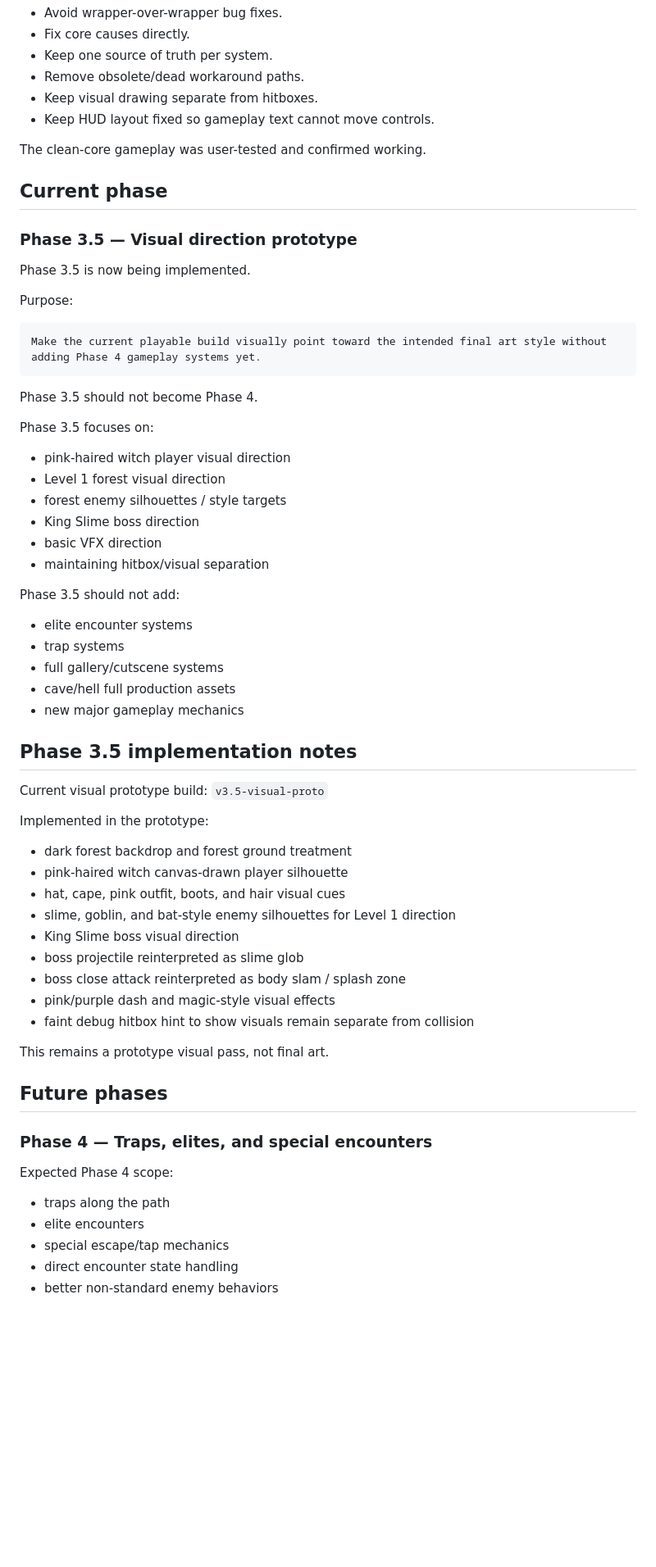
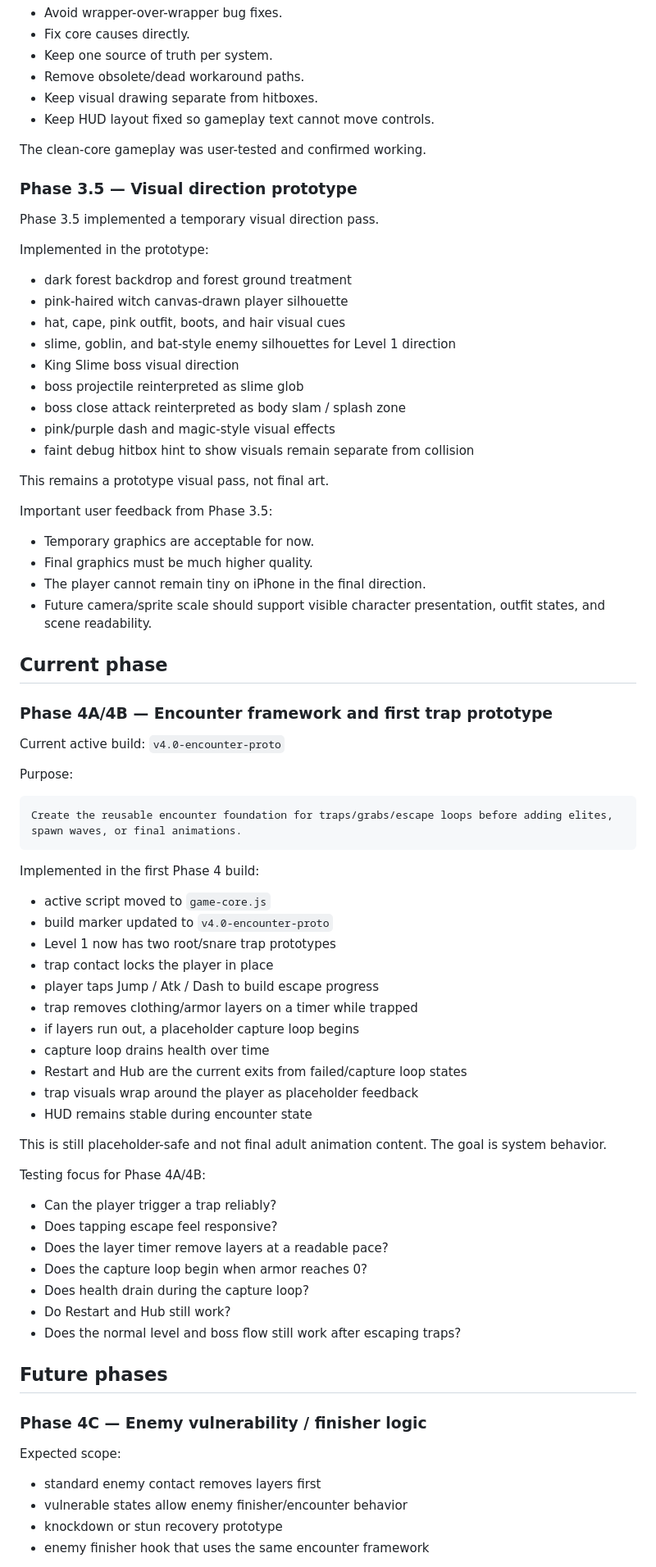
Before and after one commit to justsomebobby/Veilbound, a Markdown page: PROJECT_MANIFEST.md, the part around one of its changes. Shown at 82% size. Drawn GitHub-style; blank space fills up the shorter version.

Commit message:
Update manifest for Phase 4A encounter prototype

````diff
--- a/PROJECT_MANIFEST.md
+++ b/PROJECT_MANIFEST.md
@@ -107,40 +111,9 @@ Important cleanup goals:
 
 The clean-core gameplay was user-tested and confirmed working.
 
-## Current phase
-
 ### Phase 3.5 — Visual direction prototype
 
-Phase 3.5 is now being implemented.
-
-Purpose:
-
-```text
-Make the current playable build visually point toward the intended final art style without adding Phase 4 gameplay systems yet.
-```
-
-Phase 3.5 should not become Phase 4.
-
-Phase 3.5 focuses on:
-
-- pink-haired witch player visual direction
-- Level 1 forest visual direction
-- forest enemy silhouettes / style targets
-- King Slime boss direction
-- basic VFX direction
-- maintaining hitbox/visual separation
-
-Phase 3.5 should not add:
-
-- elite encounter systems
-- trap systems
-- full gallery/cutscene systems
-- cave/hell full production assets
-- new major gameplay mechanics
-
-## Phase 3.5 implementation notes
-
-Current visual prototype build: `v3.5-visual-proto`
+Phase 3.5 implemented a temporary visual direction pass.
 
 Implemented in the prototype:
 
@@ -156,15 +129,59 @@ Implemented in the prototype:
 
 This remains a prototype visual pass, not final art.
 
+Important user feedback from Phase 3.5:
+
+- Temporary graphics are acceptable for now.
+- Final graphics must be much higher quality.
+- The player cannot remain tiny on iPhone in the final direction.
+- Future camera/sprite scale should support visible character presentation, outfit states, and scene readability.
+
+## Current phase
+
+### Phase 4A/4B — Encounter framework and first trap prototype
+
+Current active build: `v4.0-encounter-proto`
+
+Purpose:
+
+```text
+Create the reusable encounter foundation for traps/grabs/escape loops before adding elites, spawn waves, or final animations.
+```
+
+Implemented in the first Phase 4 build:
+
+- active script moved to `game-core.js`
+- build marker updated to `v4.0-encounter-proto`
+- Level 1 now has two root/snare trap prototypes
+- trap contact locks the player in place
+- player taps Jump / Atk / Dash to build escape progress
+- trap removes clothing/armor layers on a timer while trapped
+- if layers run out, a placeholder capture loop begins
+- capture loop drains health over time
+- Restart and Hub are the current exits from failed/capture loop states
+- trap visuals wrap around the player as placeholder feedback
+- HUD remains stable during encounter state
+
+This is still placeholder-safe and not final adult animation content. The goal is system behavior.
+
+Testing focus for Phase 4A/4B:
+
+- Can the player trigger a trap reliably?
+- Does tapping escape feel responsive?
+- Does the layer timer remove layers at a readable pace?
+- Does the capture loop begin when armor reaches 0?
+- Does health drain during the capture loop?
+- Do Restart and Hub still work?
+- Does the normal level and boss flow still work after escaping traps?
+
 ## Future phases
 
-### Phase 4 — Traps, elites, and special encounters
+### Phase 4C — Enemy vulnerability / finisher logic
 
-Expected Phase 4 scope:
+Expected scope:
 
-- traps along the path
-- elite encounters
-- special escape/tap mechanics
-- direct encounter state handling
-- better non-standard enemy behaviors
+- standard enemy contact removes layers first
+- vulnerable states allow enemy finisher/encounter behavior
+- knockdown or stun recovery prototype
+- enemy finisher hook that uses the same encounter framework
 
````
Also changed, not shown: other parts of PROJECT_MANIFEST.md (+30 -5 lines).
